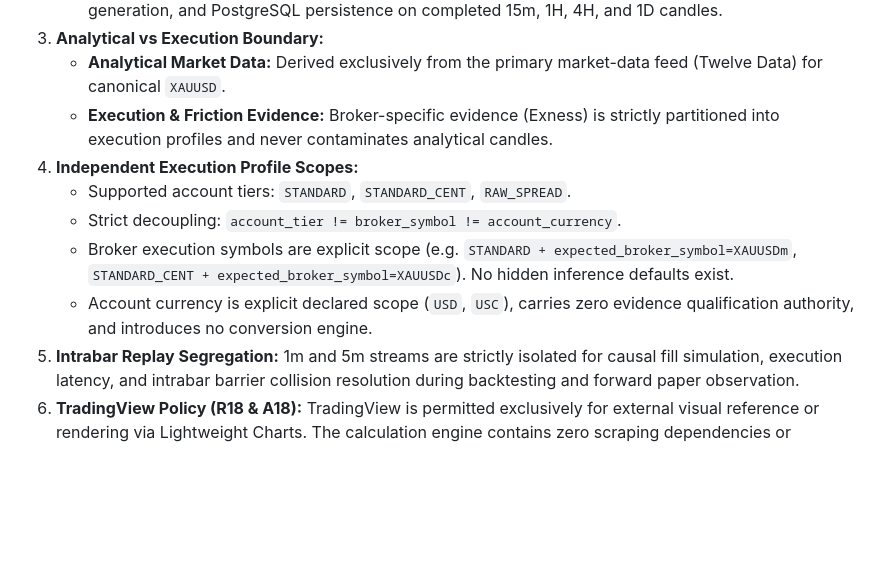
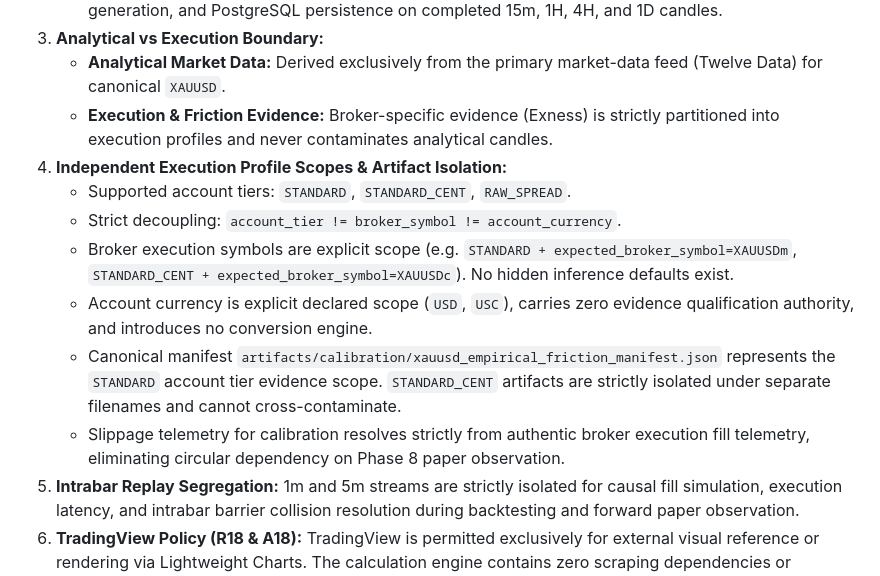
Before and after one commit to rahmatauliya10/AurumIQ, a Markdown page: README.md, the part around the change. Rendered like a GitHub page; blank space fills up the shorter version.

Commit message:
docs(calibration): reconcile 6-category friction model and eliminate Phase 8 circularity

```diff
--- a/README.md
+++ b/README.md
@@ -40,11 +40,13 @@ AurumIQ is an institutional-grade, point-in-time multi-timeframe quantitative ma
 3. **Analytical vs Execution Boundary:**
    - **Analytical Market Data:** Derived exclusively from the primary market-data feed (Twelve Data) for canonical `XAUUSD`.
    - **Execution & Friction Evidence:** Broker-specific evidence (Exness) is strictly partitioned into execution profiles and never contaminates analytical candles.
-4. **Independent Execution Profile Scopes:**
+4. **Independent Execution Profile Scopes & Artifact Isolation:**
    - Supported account tiers: `STANDARD`, `STANDARD_CENT`, `RAW_SPREAD`.
    - Strict decoupling: `account_tier != broker_symbol != account_currency`.
    - Broker execution symbols are explicit scope (e.g. `STANDARD + expected_broker_symbol=XAUUSDm`, `STANDARD_CENT + expected_broker_symbol=XAUUSDc`). No hidden inference defaults exist.
    - Account currency is explicit declared scope (`USD`, `USC`), carries zero evidence qualification authority, and introduces no conversion engine.
+   - Canonical manifest `artifacts/calibration/xauusd_empirical_friction_manifest.json` represents the `STANDARD` account tier evidence scope. `STANDARD_CENT` artifacts are strictly isolated under separate filenames and cannot cross-contaminate.
+   - Slippage telemetry for calibration resolves strictly from authentic broker execution fill telemetry, eliminating circular dependency on Phase 8 paper observation.
 5. **Intrabar Replay Segregation:** 1m and 5m streams are strictly isolated for causal fill simulation, execution latency, and intrabar barrier collision resolution during backtesting and forward paper observation.
 6. **TradingView Policy (R18 & A18):** TradingView is permitted exclusively for external visual reference or rendering via Lightweight Charts. The calculation engine contains zero scraping dependencies or network calls to TradingView.
 7. **Production Publication Authority Invariant:** Even with Phase 4, Phase 5, Phase 6, Phase 7, and calibration architecture (PR #20, PR #21) merged, Layer B published user decision remains strictly `WAIT` (`is_production_authorized = False`). Live execution authority is blocked by hard readiness gate `CANDLES_READY_EMPIRICAL_FRICTION_MISSING`.
```
Also changed, not shown: XAUUSD_Signal_Intelligence_Blueprint_Django_Python_v2.md (+3 -0 lines), docs/calibration/XAUUSD_FRICTION_EVIDENCE.md (+77 -89 lines).
